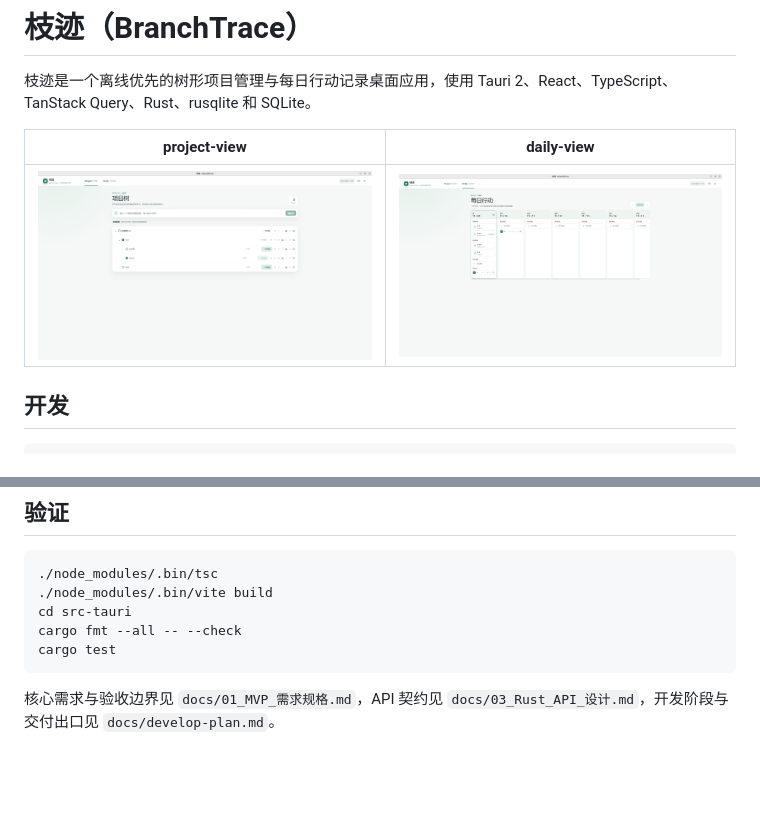
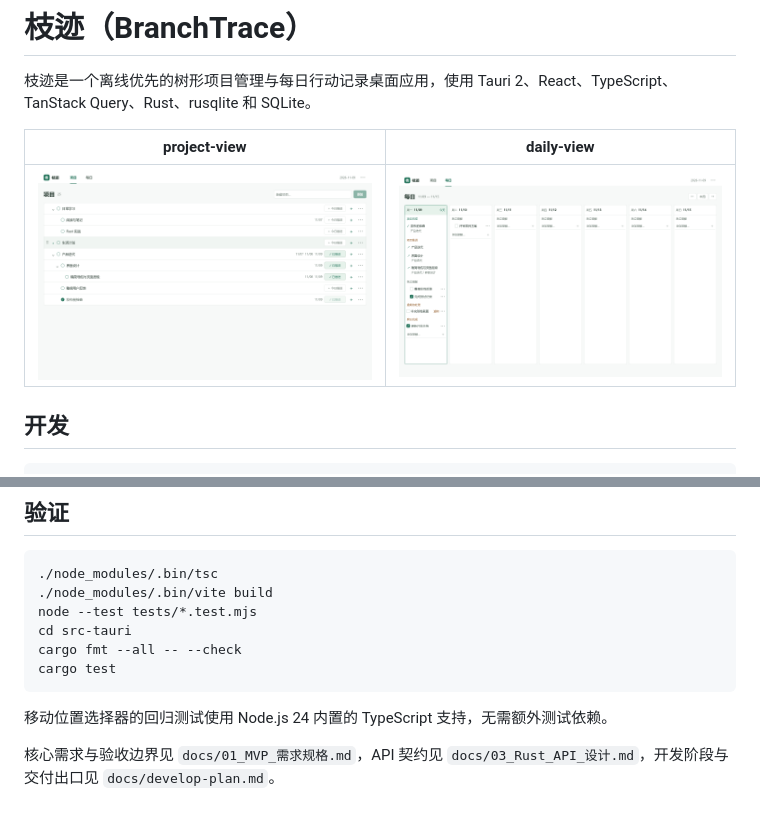
Before and after one commit to berrylvz/BranchTrace, a Markdown page: readme.md, 2 parts joined by grey strips. Rendered like a GitHub page; pictures changed too: assets/daily-view.png, assets/project-view.png; blank space fills up the shorter version.

````diff
--- a/readme.md
+++ b/readme.md
@@ -41,9 +41,12 @@ Linux 构建需要 Tauri 2 的系统依赖，包括 WebKitGTK、GTK 3 和 librsv
 ```bash
 ./node_modules/.bin/tsc
 ./node_modules/.bin/vite build
+node --test tests/*.test.mjs
 cd src-tauri
 cargo fmt --all -- --check
 cargo test
 ```
 
+移动位置选择器的回归测试使用 Node.js 24 内置的 TypeScript 支持，无需额外测试依赖。
+
 核心需求与验收边界见 `docs/01_MVP_需求规格.md`，API 契约见 `docs/03_Rust_API_设计.md`，开发阶段与交付出口见 `docs/develop-plan.md`。
````
Also changed, not shown: 5 other files.
